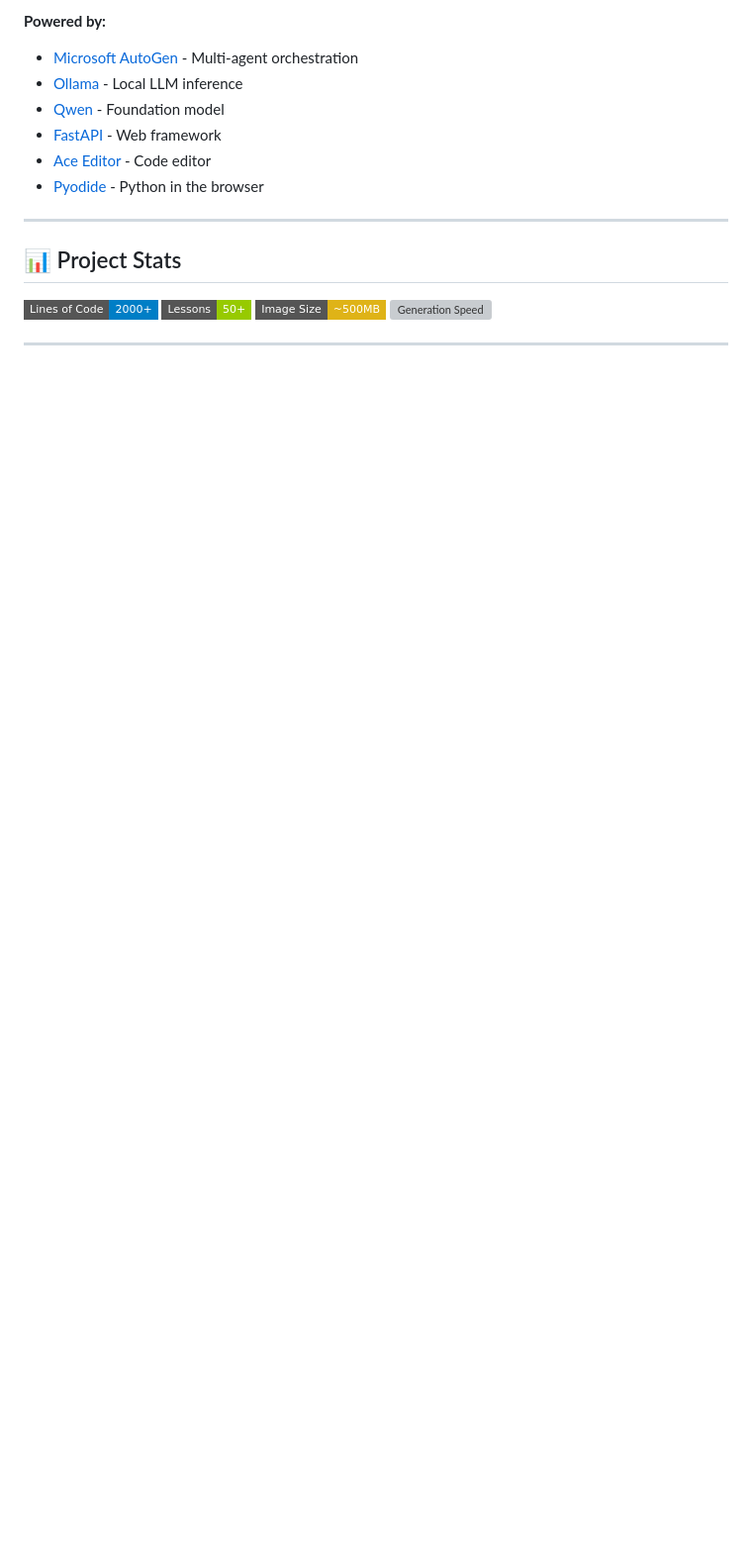
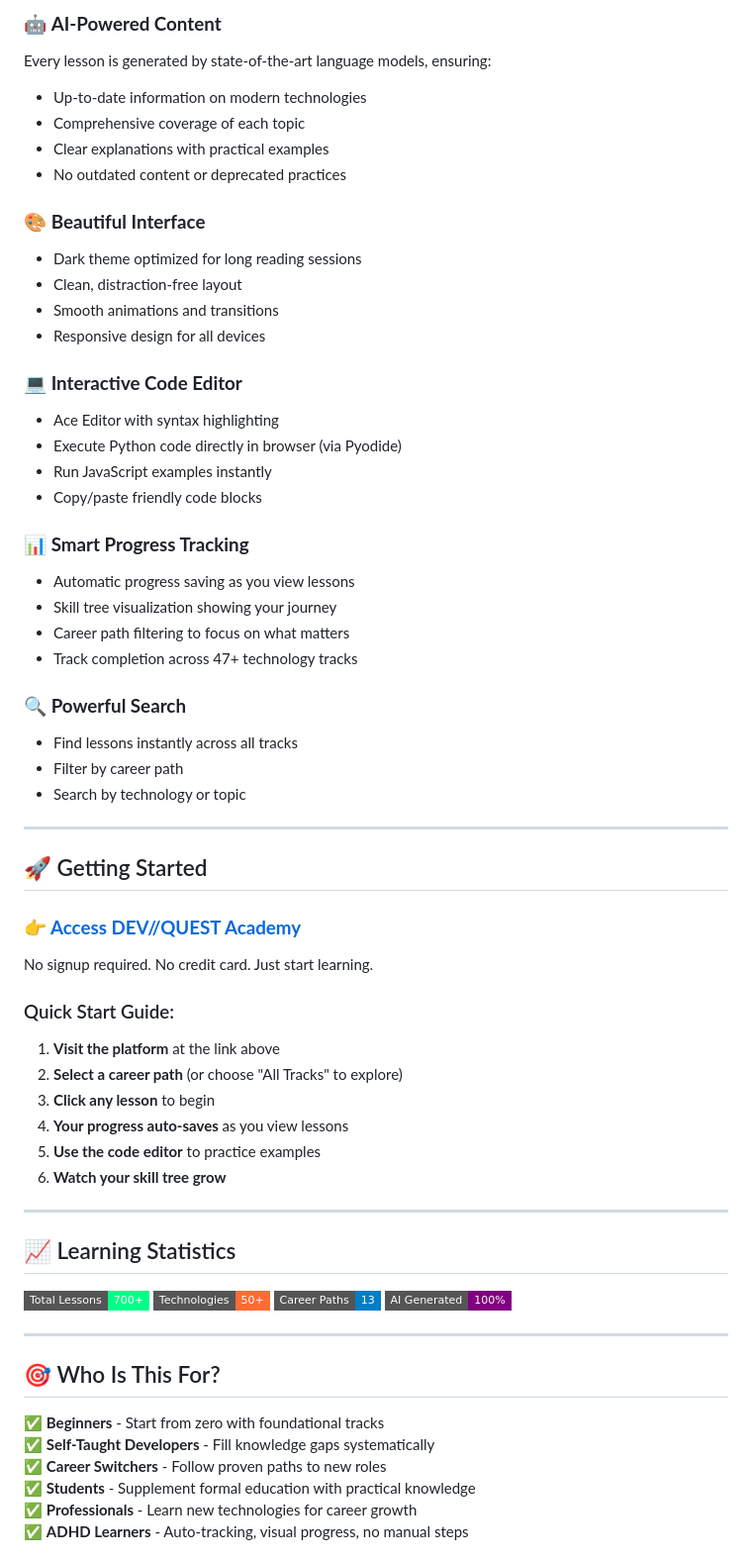
Before and after one commit to xray55/dev-quest, a Markdown page: README.md, the part around one of its changes. Shown at 99% size. Rendered like a GitHub page; badges without logos; blank space fills up the shorter version; grey boxes are pictures that could not be loaded.

```diff
--- a/README.md
+++ b/README.md
@@ -150,20 +104,68 @@ MIT License - See [LICENSE](LICENSE) for details
 
-**Powered by:**
-- [Microsoft AutoGen](https://github.com/microsoft/autogen) - Multi-agent orchestration
-- [Ollama](https://ollama.com/) - Local LLM inference
-- [Qwen](https://github.com/QwenLM/Qwen2.5) - Foundation model
-- [FastAPI](https://fastapi.tiangolo.com/) - Web framework
-- [Ace Editor](https://ace.c9.io/) - Code editor
-- [Pyodide](https://pyodide.org/) - Python in the browser
+### 🤖 **AI-Powered Content**
+Every lesson is generated by state-of-the-art language models, ensuring:
+- Up-to-date information on modern technologies
+- Comprehensive coverage of each topic
+- Clear explanations with practical examples
+- No outdated content or deprecated practices
+
+### 🎨 **Beautiful Interface**
+- Dark theme optimized for long reading sessions
+- Clean, distraction-free layout
+- Smooth animations and transitions
+- Responsive design for all devices
+
+### 💻 **Interactive Code Editor**
+- Ace Editor with syntax highlighting
+- Execute Python code directly in browser (via Pyodide)
+- Run JavaScript examples instantly
+- Copy/paste friendly code blocks
+
+### 📊 **Smart Progress Tracking**
+- Automatic progress saving as you view lessons
+- Skill tree visualization showing your journey
+- Career path filtering to focus on what matters
+- Track completion across 47+ technology tracks
+
+### 🔍 **Powerful Search**
+- Find lessons instantly across all tracks
+- Filter by career path
+- Search by technology or topic
 
 ---
 
-## 📊 Project Stats
+## 🚀 Getting Started
 
-![Lines of Code](https://img.shields.io/badge/Lines_of_Code-2000+-blue?style=flat-square)
-![Lesson Count](https://img.shields.io/badge/Lessons-50+-green?style=flat-square)
-![Docker Image Size](https://img.shields.io/badge/Image_Size-~500MB-yellow?style=flat-square)
-![Generation Speed](https://img.shields.io/badge/Generation-~2min/lesson-orange?style=flat-square)
+### **[👉 Access DEV//QUEST Academy](https://xray55.github.io/dev-quest/)**
+
+No signup required. No credit card. Just start learning.
+
+### Quick Start Guide:
+
+1. **Visit the platform** at the link above
+2. **Select a career path** (or choose "All Tracks" to explore)
+3. **Click any lesson** to begin
+4. **Your progress auto-saves** as you view lessons
+5. **Use the code editor** to practice examples
+6. **Watch your skill tree grow**
 
 ---
 
+## 📈 Learning Statistics
+
+![Lesson Count](https://img.shields.io/badge/Total_Lessons-700+-00ff88?style=flat-square)
+![Technologies](https://img.shields.io/badge/Technologies-50+-ff6b35?style=flat-square)
+![Career Paths](https://img.shields.io/badge/Career_Paths-13-blue?style=flat-square)
+![AI Generated](https://img.shields.io/badge/AI_Generated-100%25-purple?style=flat-square)
+
+---
+
+## 🎯 Who Is This For?
+
+✅ **Beginners** - Start from zero with foundational tracks
+✅ **Self-Taught Developers** - Fill knowledge gaps systematically
+✅ **Career Switchers** - Follow proven paths to new roles
+✅ **Students** - Supplement formal education with practical knowledge
+✅ **Professionals** - Learn new technologies for career growth
+✅ **ADHD Learners** - Auto-tracking, visual progress, no manual steps
+
```
Also changed, not shown: other parts of README.md (+109 -111 lines).
